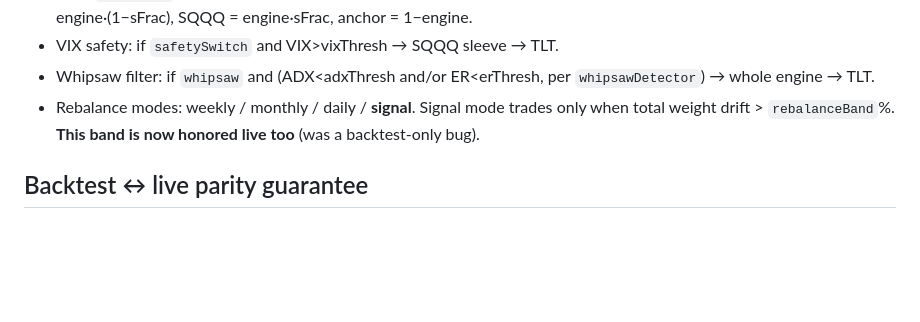
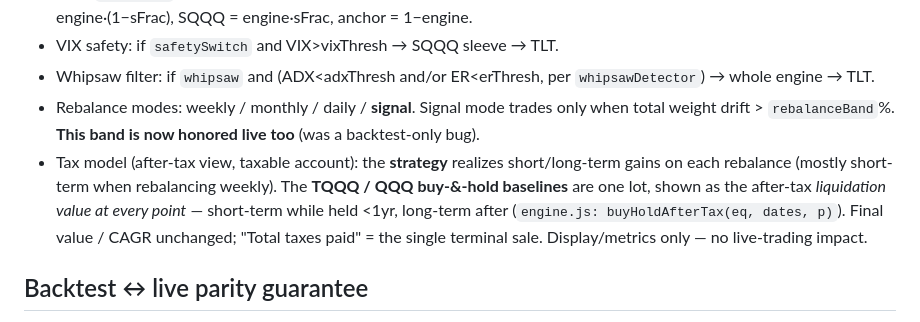
Before and after one commit to csreenath-rgb/TQQQSwingTrader, a Markdown page: PROJECT_NOTES.md, the part around the change. Drawn GitHub-style; blank space fills up the shorter version.

Commit message:
documentation update only

```diff
--- a/PROJECT_NOTES.md
+++ b/PROJECT_NOTES.md
@@ -43,6 +43,11 @@ and trades on Alpaca **paper** money.
 - Whipsaw filter: if `whipsaw` and (ADX<adxThresh and/or ER<erThresh, per `whipsawDetector`) → whole engine → TLT.
 - Rebalance modes: weekly / monthly / daily / **signal**. Signal mode trades only when total weight
   drift > `rebalanceBand`%. **This band is now honored live too** (was a backtest-only bug).
+- Tax model (after-tax view, taxable account): the **strategy** realizes short/long-term gains on each
+  rebalance (mostly short-term when rebalancing weekly). The **TQQQ / QQQ buy-&-hold baselines** are one lot,
+  shown as the after-tax *liquidation value at every point* — short-term while held <1yr, long-term after
+  (`engine.js: buyHoldAfterTax(eq, dates, p)`). Final value / CAGR unchanged; "Total taxes paid" = the single
+  terminal sale. Display/metrics only — no live-trading impact.
 
 ## Backtest ↔ live parity guarantee
 Two implementations are kept identical: `engine.js` (backtest) and `check_signal.py` (live).
```
